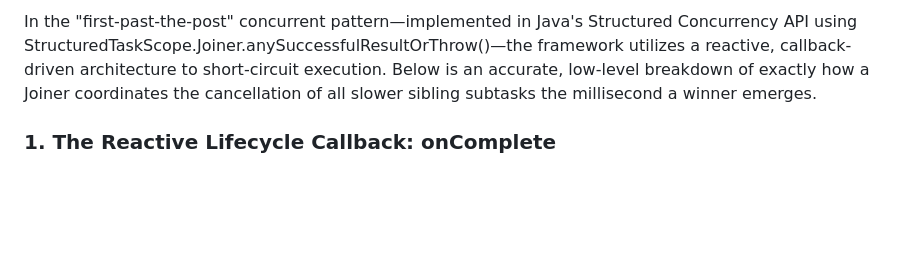
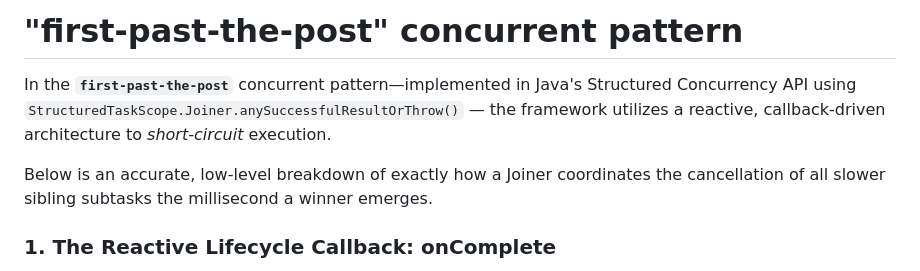
Before and after one commit to JamesWang/JamesWang, a Markdown page: my-notes/How StructuredTaskScope's anySuccessfulREsultOrThrow() works.md, the part around the change. Drawn GitHub-style; blank space fills up the shorter version.

Commit message:
Improve formatting of anySuccessfulResultOrThrow() notes
Formatted the markdown for better readability and structure.

```diff
--- a/my-notes/How StructuredTaskScope's anySuccessfulREsultOrThrow() works.md
+++ b/my-notes/How StructuredTaskScope's anySuccessfulREsultOrThrow() works.md
@@ -1,4 +1,8 @@
-In the "first-past-the-post" concurrent pattern—implemented in Java's Structured Concurrency API using StructuredTaskScope.Joiner.anySuccessfulResultOrThrow()—the framework utilizes a reactive, callback-driven architecture to short-circuit execution.
+# "first-past-the-post" concurrent pattern
+
+In the **`first-past-the-post`** concurrent pattern—implemented in Java's Structured Concurrency API using `StructuredTaskScope.Joiner.anySuccessfulResultOrThrow()` —
+the framework utilizes a reactive, callback-driven architecture to *short-circuit* execution.
+
 Below is an accurate, low-level breakdown of exactly how a Joiner coordinates the cancellation of all slower sibling subtasks the millisecond a winner emerges.
 
 ### 1. The Reactive Lifecycle Callback: onComplete
```
